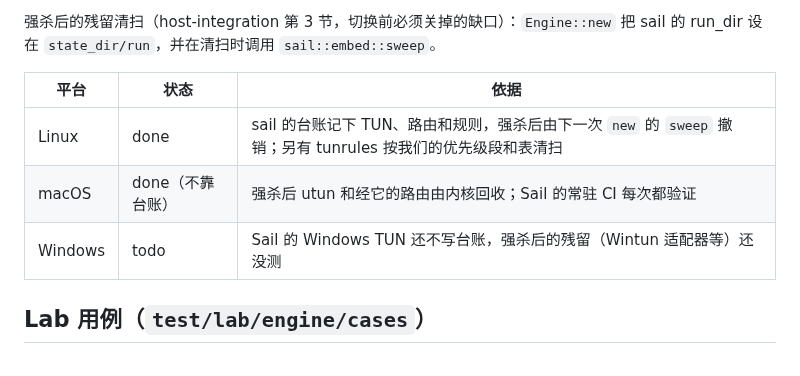
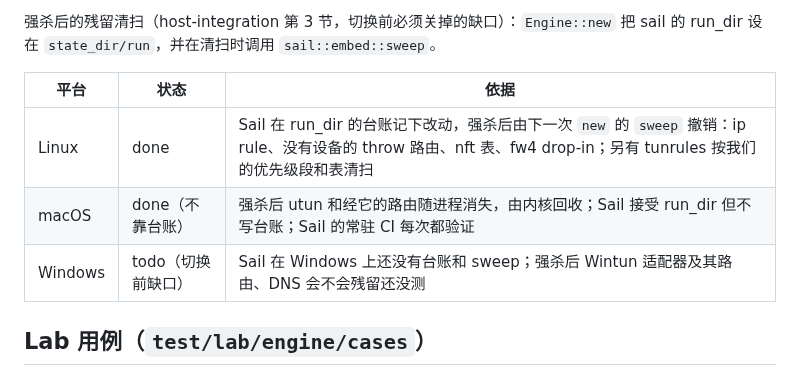
Before and after one commit to peakpassvpn/ppvpn-client, a Markdown page: docs/rust-parity.md, the part around the change. Drawn GitHub-style.

```diff
--- a/docs/rust-parity.md
+++ b/docs/rust-parity.md
@@ -103,9 +103,9 @@ Core 组 2026-10-03 决定：网卡变化以 sail 的监视器为唯一来源，
 
 | 平台 | 状态 | 依据 |
 | --- | --- | --- |
-| Linux | done | sail 的台账记下 TUN、路由和规则，强杀后由下一次 `new` 的 `sweep` 撤销；另有 tunrules 按我们的优先级段和表清扫 |
-| macOS | done（不靠台账） | 强杀后 utun 和经它的路由由内核回收；Sail 的常驻 CI 每次都验证 |
-| Windows | todo | Sail 的 Windows TUN 还不写台账，强杀后的残留（Wintun 适配器等）还没测 |
+| Linux | done | Sail 在 run_dir 的台账记下改动，强杀后由下一次 `new` 的 `sweep` 撤销：ip rule、没有设备的 throw 路由、nft 表、fw4 drop-in；另有 tunrules 按我们的优先级段和表清扫 |
+| macOS | done（不靠台账） | 强杀后 utun 和经它的路由随进程消失，由内核回收；Sail 接受 run_dir 但不写台账；Sail 的常驻 CI 每次都验证 |
+| Windows | todo（切换前缺口） | Sail 在 Windows 上还没有台账和 sweep；强杀后 Wintun 适配器及其路由、DNS 会不会残留还没测 |
 
 ## Lab 用例（`test/lab/engine/cases`）
 
```
Also changed, not shown: docs/host-integration.md (+3 -3 lines).
